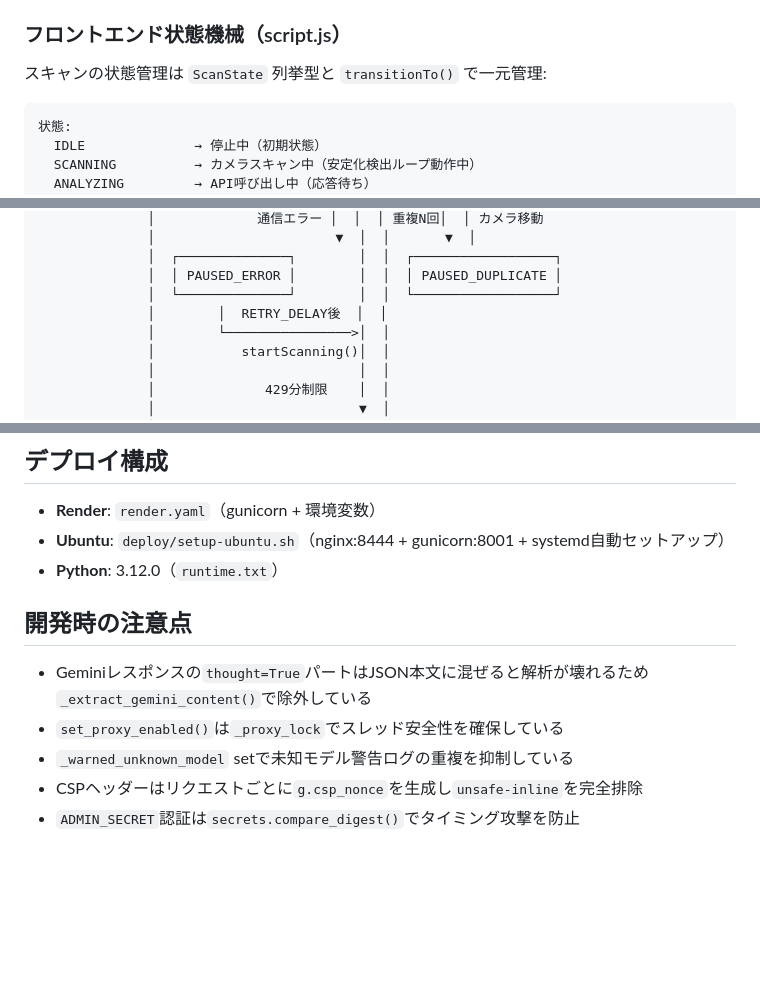
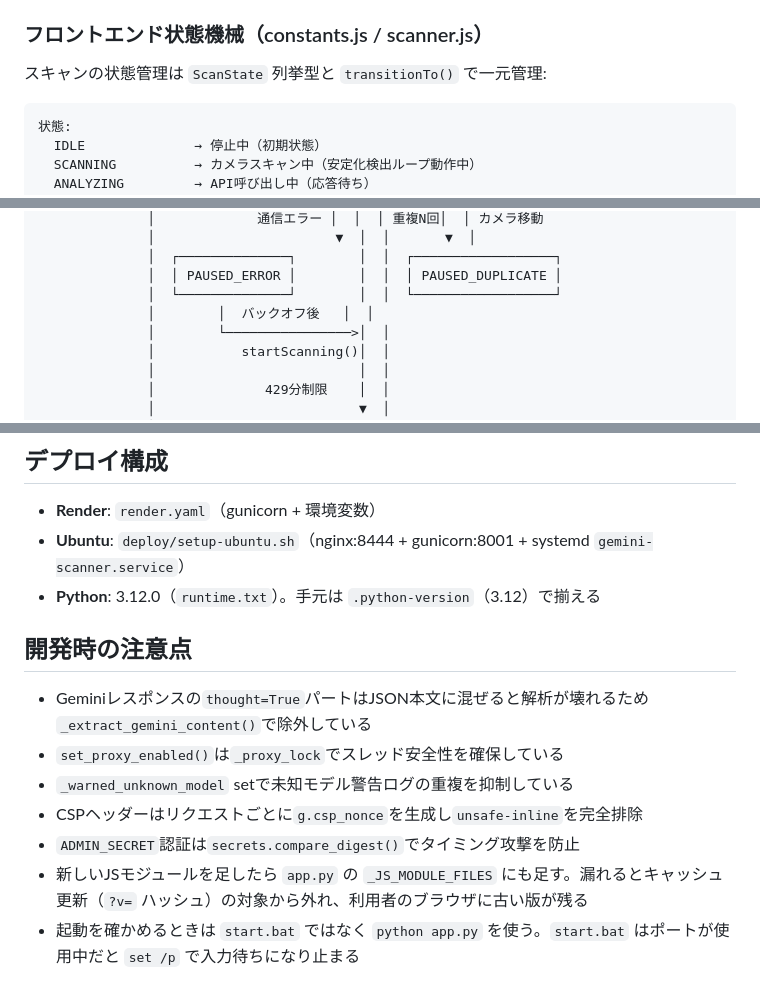
Before and after one commit to Naoki-Kaneda/gemini-Scanner, a Markdown page: CLAUDE.md, 3 parts joined by grey strips. Drawn GitHub-style; blank space fills up the shorter version.

```diff
--- a/CLAUDE.md
+++ b/CLAUDE.md
@@ -113,7 +120,7 @@ Gemini APIが返す`box_2d`は`[ymin, xmin, ymax, xmax]`形式で**0〜1000ス
 - **キー方式**: デフォルト`ip`（IPのみ）。`ip_ua`（IP+SHA256(UserAgent[:64])[:8]）は`RATE_LIMIT_KEY_MODE=ip_ua`で有効化
 - **キー方式選択指針**: `ip`はUA偽装による回避を防止できるためデフォルト推奨。NAT/共有IP環境で個別制御が必要な場合のみ`ip_ua`を検討
 
-### フロントエンド状態機械（script.js）
+### フロントエンド状態機械（constants.js / scanner.js）
 
 スキャンの状態管理は `ScanState` 列挙型と `transitionTo()` で一元管理:
 
@@ -150,7 +157,7 @@ Gemini APIが返す`box_2d`は`[ymin, xmin, ymax, xmax]`形式で**0〜1000ス
               │  ┌──────────────┐        │  │  ┌──────────────────┐
               │  │ PAUSED_ERROR │        │  │  │ PAUSED_DUPLICATE │
               │  └──────────────┘        │  │  └──────────────────┘
-              │        │  RETRY_DELAY後  │  │
+              │        │  バックオフ後   │  │
               │        └────────────────>│  │
               │           startScanning()│  │
               │                          │  │
@@ -232,8 +240,8 @@ scanLoop() → requestAnimationFrame
 ## デプロイ構成
 
 - **Render**: `render.yaml`（gunicorn + 環境変数）
-- **Ubuntu**: `deploy/setup-ubuntu.sh`（nginx:8444 + gunicorn:8001 + systemd自動セットアップ）
-- **Python**: 3.12.0（`runtime.txt`）
+- **Ubuntu**: `deploy/setup-ubuntu.sh`（nginx:8444 + gunicorn:8001 + systemd `gemini-scanner.service`）
+- **Python**: 3.12.0（`runtime.txt`）。手元は `.python-version`（3.12）で揃える
 
 ## 開発時の注意点
 
@@ -242,3 +250,5 @@ scanLoop() → requestAnimationFrame
 - `_warned_unknown_model` setで未知モデル警告ログの重複を抑制している
 - CSPヘッダーはリクエストごとに`g.csp_nonce`を生成し`unsafe-inline`を完全排除
 - `ADMIN_SECRET`認証は`secrets.compare_digest()`でタイミング攻撃を防止
+- 新しいJSモジュールを足したら `app.py` の `_JS_MODULE_FILES` にも足す。漏れるとキャッシュ更新（`?v=` ハッシュ）の対象から外れ、利用者のブラウザに古い版が残る
+- 起動を確かめるときは `start.bat` ではなく `python app.py` を使う。`start.bat` はポートが使用中だと `set /p` で入力待ちになり止まる
```
Also changed, not shown: other parts of CLAUDE.md (+13 -5 lines).
